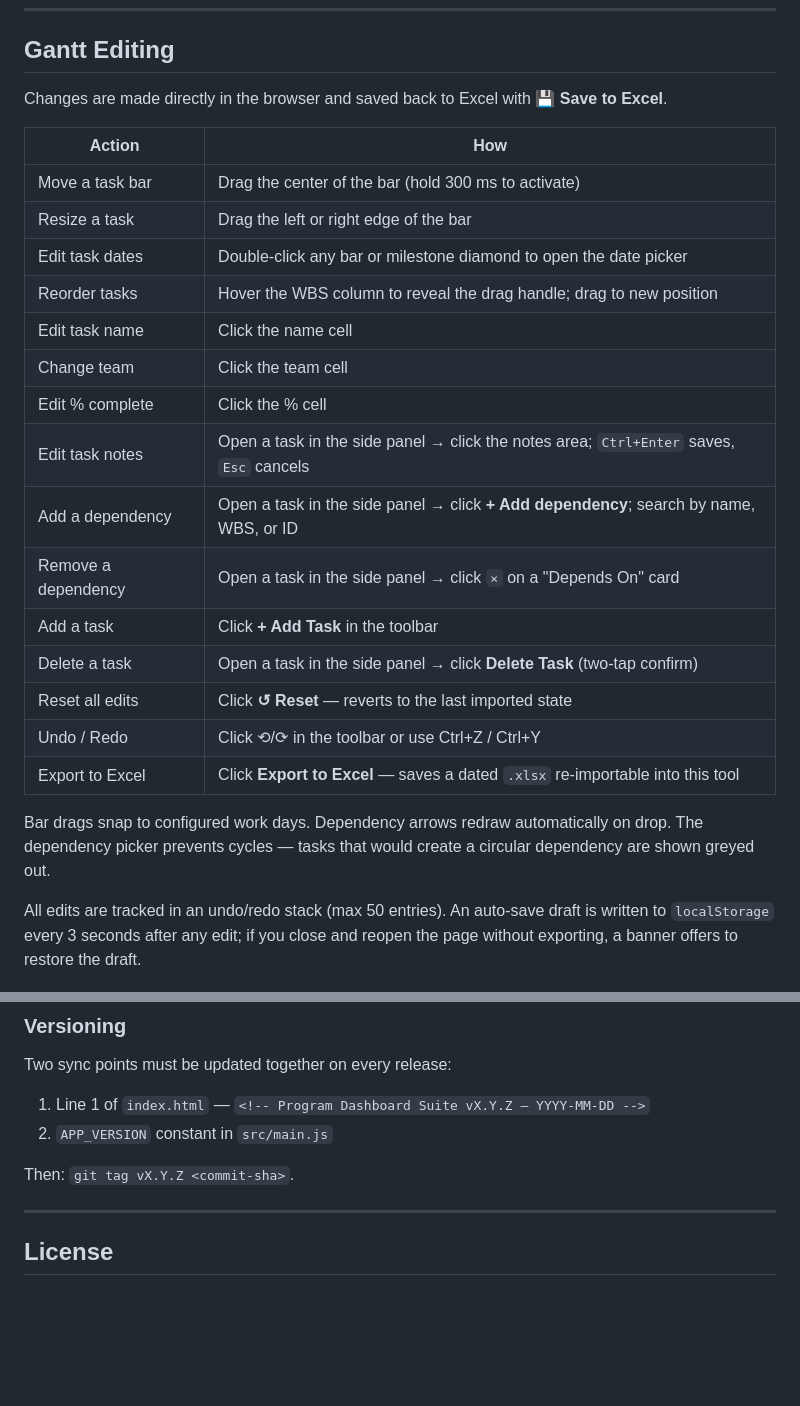
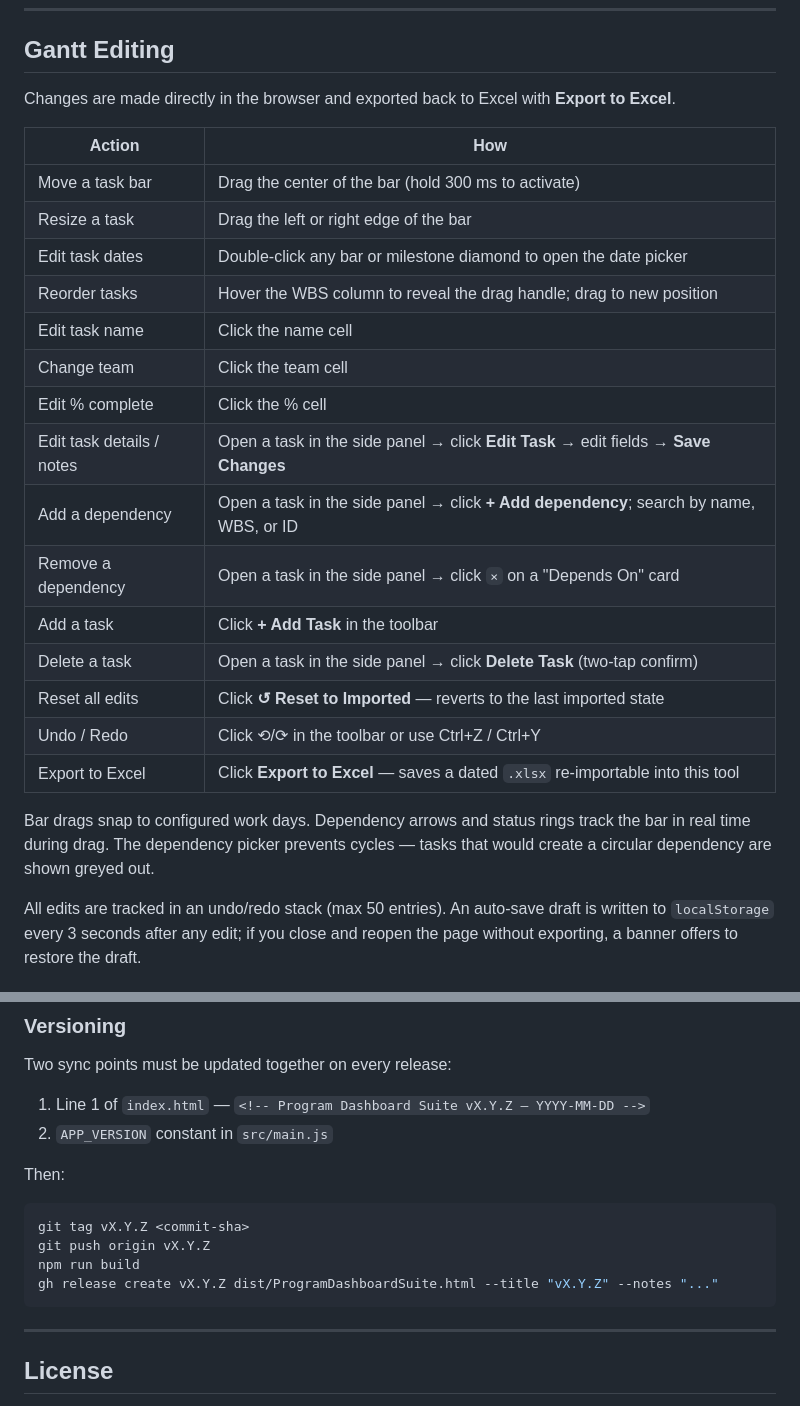
Before and after one commit to kalkisharma/ProgramDashboardSuite, a Markdown page: README.md, 2 parts joined by grey strips. Rendered like a GitHub page; blank space fills up the shorter version.

Commit message:
docs: update README for current UI and release process
- Fix "Save to Excel" → "Export to Excel" (button was renamed at v2.x)
- Update task notes row: inline click removed in v4.2.0; now Edit Task form
- Fix Reset button label: "↺ Reset" → "↺ Reset to Imported"
- Update drag note: arrows and rings now track in real time (fixed v4.3.1)
- Add versioning steps: tag, push, build, gh release create

Co-Authored-By: Claude Sonnet 4.6 <noreply@anthropic.com>

````diff
--- a/README.md
+++ b/README.md
@@ -62,7 +62,7 @@ Click the `?` button in the top-right for a built-in guide covering each tab, th
 
 ## Gantt Editing
 
-Changes are made directly in the browser and saved back to Excel with **💾 Save to Excel**.
+Changes are made directly in the browser and exported back to Excel with **Export to Excel**.
 
 | Action | How |
 |---|---|
@@ -73,16 +73,16 @@ Changes are made directly in the browser and saved back to Excel with **💾 Sav
 | Edit task name | Click the name cell |
 | Change team | Click the team cell |
 | Edit % complete | Click the % cell |
-| Edit task notes | Open a task in the side panel → click the notes area; `Ctrl+Enter` saves, `Esc` cancels |
+| Edit task details / notes | Open a task in the side panel → click **Edit Task** → edit fields → **Save Changes** |
 | Add a dependency | Open a task in the side panel → click **+ Add dependency**; search by name, WBS, or ID |
 | Remove a dependency | Open a task in the side panel → click `×` on a "Depends On" card |
 | Add a task | Click **+ Add Task** in the toolbar |
 | Delete a task | Open a task in the side panel → click **Delete Task** (two-tap confirm) |
-| Reset all edits | Click **↺ Reset** — reverts to the last imported state |
+| Reset all edits | Click **↺ Reset to Imported** — reverts to the last imported state |
 | Undo / Redo | Click ⟲/⟳ in the toolbar or use Ctrl+Z / Ctrl+Y |
 | Export to Excel | Click **Export to Excel** — saves a dated `.xlsx` re-importable into this tool |
 
-Bar drags snap to configured work days. Dependency arrows redraw automatically on drop. The dependency picker prevents cycles — tasks that would create a circular dependency are shown greyed out.
+Bar drags snap to configured work days. Dependency arrows and status rings track the bar in real time during drag. The dependency picker prevents cycles — tasks that would create a circular dependency are shown greyed out.
 
 All edits are tracked in an undo/redo stack (max 50 entries). An auto-save draft is written to `localStorage` every 3 seconds after any edit; if you close and reopen the page without exporting, a banner offers to restore the draft.
 
@@ -170,7 +170,13 @@ Two sync points must be updated together on every release:
 1. Line 1 of `index.html` — `<!-- Program Dashboard Suite vX.Y.Z — YYYY-MM-DD -->`
 2. `APP_VERSION` constant in `src/main.js`
 
-Then: `git tag vX.Y.Z <commit-sha>`.
+Then:
+```bash
+git tag vX.Y.Z <commit-sha>
+git push origin vX.Y.Z
+npm run build
+gh release create vX.Y.Z dist/ProgramDashboardSuite.html --title "vX.Y.Z" --notes "..."
+```
 
 ---
 
````
